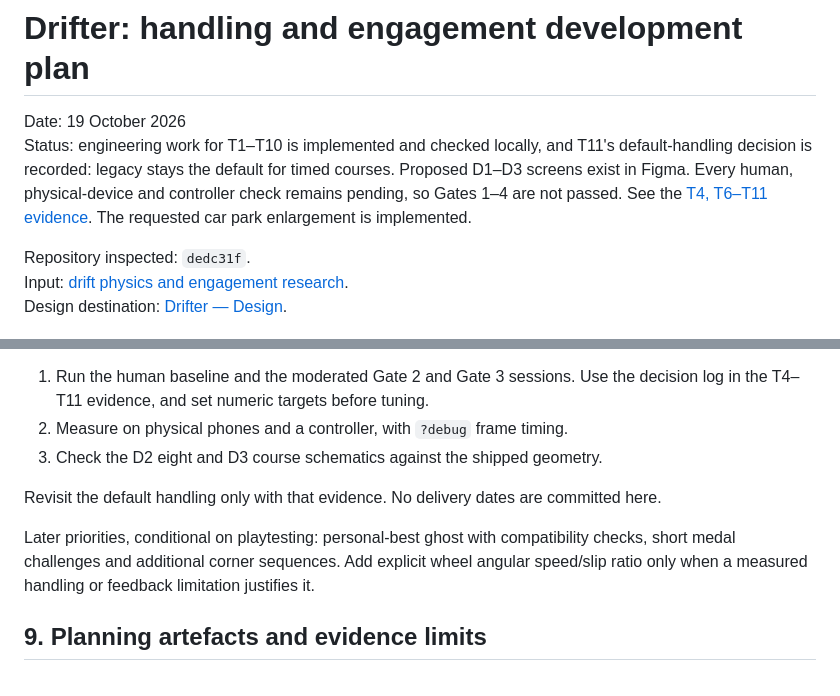
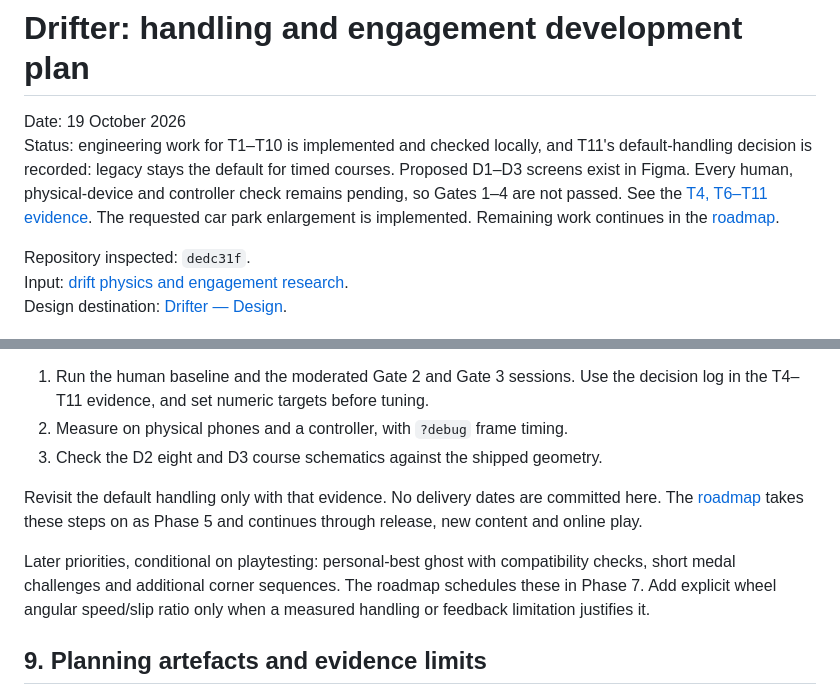
Before and after one commit to louisamurray/drifter, a Markdown page: docs/2026-10-19-drift-development-plan.md, 2 parts joined by grey strips. Rendered like a GitHub page.

```diff
--- a/docs/2026-10-19-drift-development-plan.md
+++ b/docs/2026-10-19-drift-development-plan.md
@@ -1,7 +1,7 @@
 # Drifter: handling and engagement development plan
 
 Date: 19 October 2026
-Status: engineering work for T1–T10 is implemented and checked locally, and T11's default-handling decision is recorded: legacy stays the default for timed courses. Proposed D1–D3 screens exist in Figma. Every human, physical-device and controller check remains pending, so Gates 1–4 are not passed. See the [T4, T6–T11 evidence](2026-10-19-activities-t4-t11.md). The requested car park enlargement is implemented.
+Status: engineering work for T1–T10 is implemented and checked locally, and T11's default-handling decision is recorded: legacy stays the default for timed courses. Proposed D1–D3 screens exist in Figma. Every human, physical-device and controller check remains pending, so Gates 1–4 are not passed. See the [T4, T6–T11 evidence](2026-10-19-activities-t4-t11.md). The requested car park enlargement is implemented. Remaining work continues in the [roadmap](2026-10-21-roadmap.md).
 
 Repository inspected: `dedc31f`.
 Input: [drift physics and engagement research](2026-10-19-drift-physics-and-engagement-research.md).
@@ -274,9 +274,9 @@ The next step is people, not code:
 2. Measure on physical phones and a controller, with `?debug` frame timing.
 3. Check the D2 eight and D3 course schematics against the shipped geometry.
 
-Revisit the default handling only with that evidence. No delivery dates are committed here.
+Revisit the default handling only with that evidence. No delivery dates are committed here. The [roadmap](2026-10-21-roadmap.md) takes these steps on as Phase 5 and continues through release, new content and online play.
 
-Later priorities, conditional on playtesting: personal-best ghost with compatibility checks, short medal challenges and additional corner sequences. Add explicit wheel angular speed/slip ratio only when a measured handling or feedback limitation justifies it.
+Later priorities, conditional on playtesting: personal-best ghost with compatibility checks, short medal challenges and additional corner sequences. The roadmap schedules these in Phase 7. Add explicit wheel angular speed/slip ratio only when a measured handling or feedback limitation justifies it.
 
 ## 9. Planning artefacts and evidence limits
 
```
Also changed, not shown: README.md (+1 -1 lines), docs/PLAN.md (+1 -1 lines).
